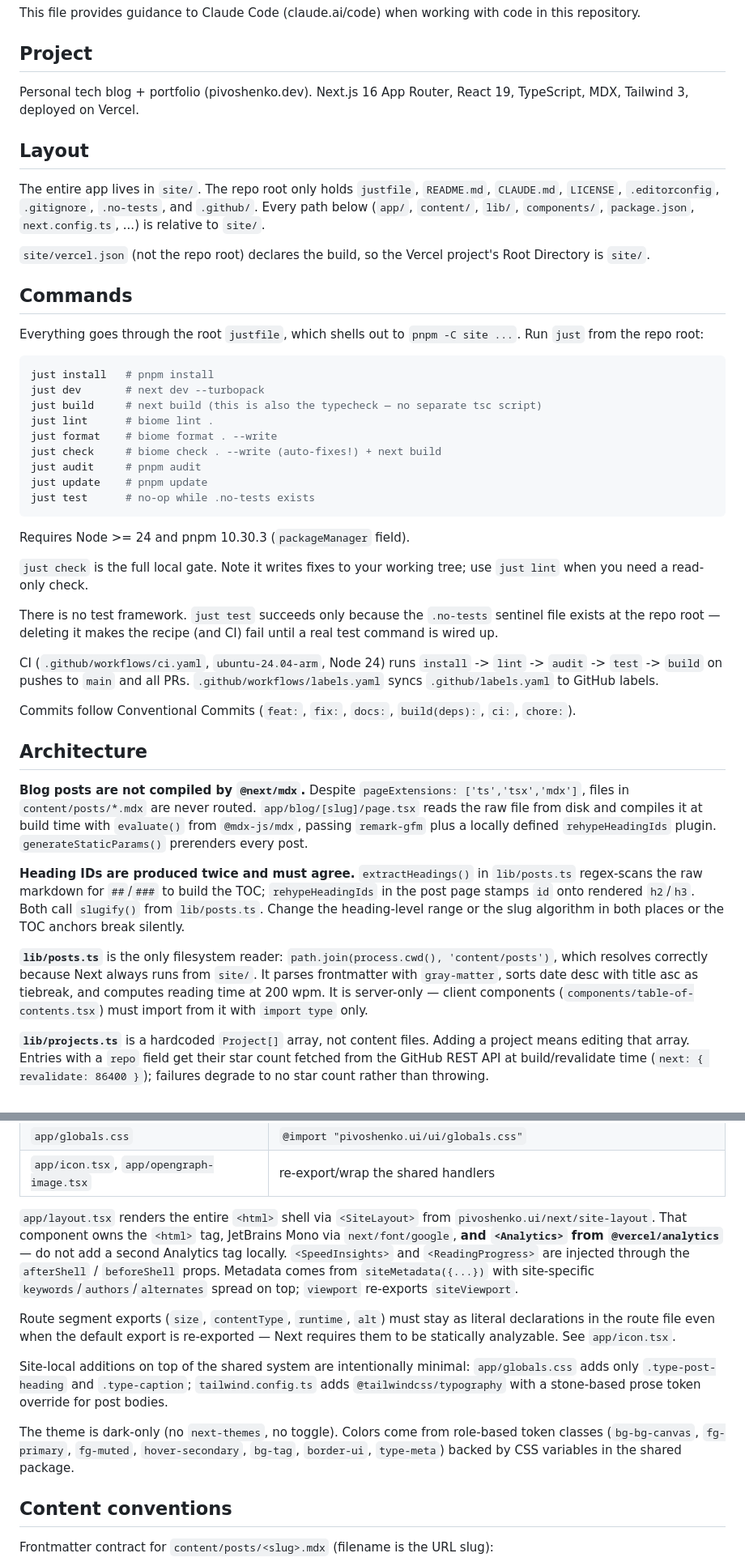
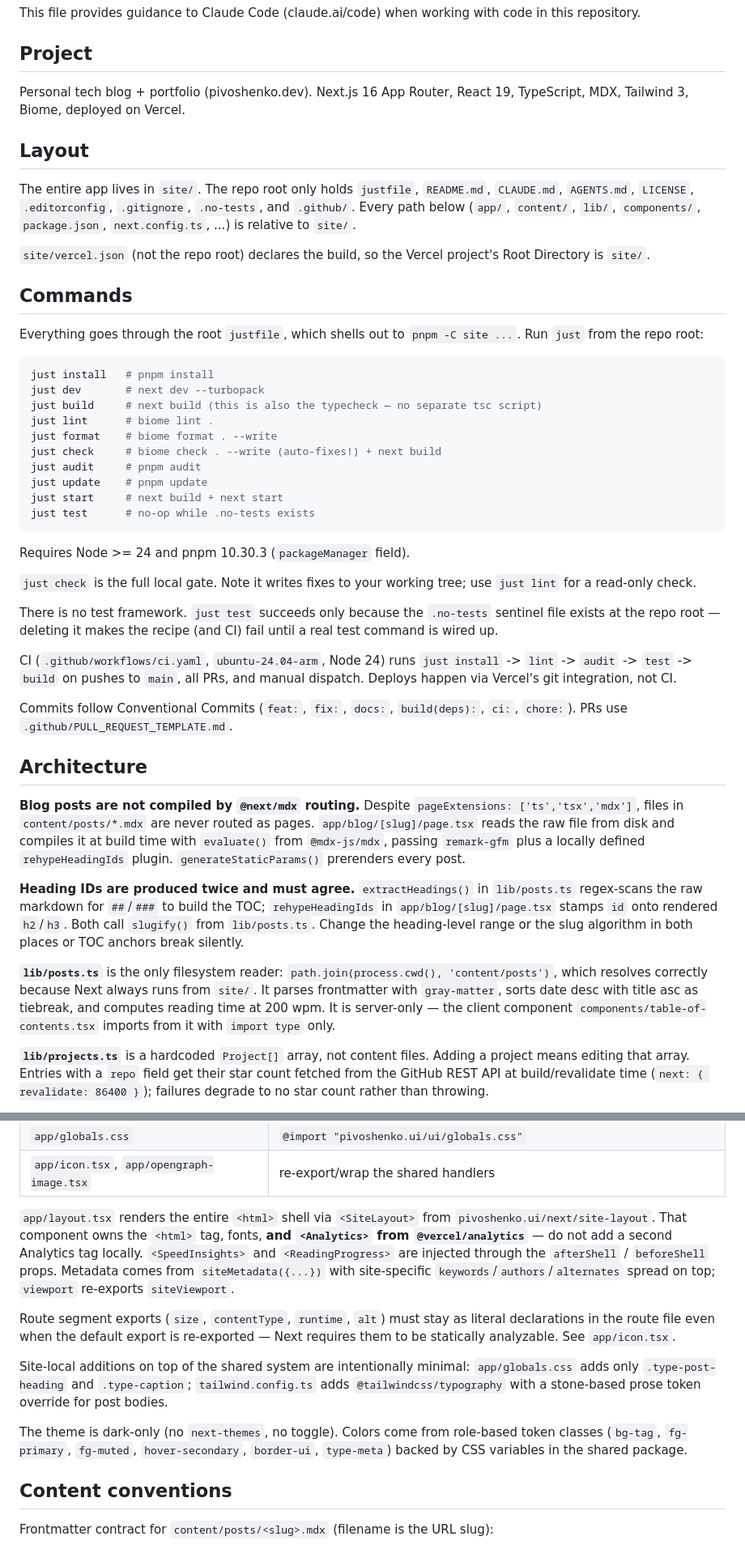
Before and after one commit to pivoshenko/pivoshenko.dev, a Markdown page: CLAUDE.md, 2 parts joined by grey strips. Shown at 81% size. GitHub-like rendering.

Commit message:
docs: regenerate CLAUDE.md and add AGENTS.md

````diff
--- a/CLAUDE.md
+++ b/CLAUDE.md
@@ -4,11 +4,11 @@ This file provides guidance to Claude Code (claude.ai/code) when working with co
 
 ## Project
 
-Personal tech blog + portfolio (pivoshenko.dev). Next.js 16 App Router, React 19, TypeScript, MDX, Tailwind 3, deployed on Vercel.
+Personal tech blog + portfolio (pivoshenko.dev). Next.js 16 App Router, React 19, TypeScript, MDX, Tailwind 3, Biome, deployed on Vercel.
 
 ## Layout
 
-The entire app lives in `site/`. The repo root only holds `justfile`, `README.md`, `CLAUDE.md`, `LICENSE`, `.editorconfig`, `.gitignore`, `.no-tests`, and `.github/`. Every path below (`app/`, `content/`, `lib/`, `components/`, `package.json`, `next.config.ts`, ...) is relative to `site/`.
+The entire app lives in `site/`. The repo root only holds `justfile`, `README.md`, `CLAUDE.md`, `AGENTS.md`, `LICENSE`, `.editorconfig`, `.gitignore`, `.no-tests`, and `.github/`. Every path below (`app/`, `content/`, `lib/`, `components/`, `package.json`, `next.config.ts`, ...) is relative to `site/`.
 
 `site/vercel.json` (not the repo root) declares the build, so the Vercel project's Root Directory is `site/`.
 
@@ -25,26 +25,27 @@ just format    # biome format . --write
 just check     # biome check . --write (auto-fixes!) + next build
 just audit     # pnpm audit
 just update    # pnpm update
+just start     # next build + next start
 just test      # no-op while .no-tests exists
 ```
 
 Requires Node >= 24 and pnpm 10.30.3 (`packageManager` field).
 
-`just check` is the full local gate. Note it writes fixes to your working tree; use `just lint` when you need a read-only check.
+`just check` is the full local gate. Note it writes fixes to your working tree; use `just lint` for a read-only check.
 
 There is no test framework. `just test` succeeds only because the `.no-tests` sentinel file exists at the repo root — deleting it makes the recipe (and CI) fail until a real test command is wired up.
 
-CI (`.github/workflows/ci.yaml`, `ubuntu-24.04-arm`, Node 24) runs `install` -> `lint` -> `audit` -> `test` -> `build` on pushes to `main` and all PRs. `.github/workflows/labels.yaml` syncs `.github/labels.yaml` to GitHub labels.
+CI (`.github/workflows/ci.yaml`, `ubuntu-24.04-arm`, Node 24) runs `just install` -> `lint` -> `audit` -> `test` -> `build` on pushes to `main`, all PRs, and manual dispatch. Deploys happen via Vercel's git integration, not CI.
 
-Commits follow Conventional Commits (`feat:`, `fix:`, `docs:`, `build(deps):`, `ci:`, `chore:`).
+Commits follow Conventional Commits (`feat:`, `fix:`, `docs:`, `build(deps):`, `ci:`, `chore:`). PRs use `.github/PULL_REQUEST_TEMPLATE.md`.
 
 ## Architecture
 
-**Blog posts are not compiled by `@next/mdx`.** Despite `pageExtensions: ['ts','tsx','mdx']`, files in `content/posts/*.mdx` are never routed. `app/blog/[slug]/page.tsx` reads the raw file from disk and compiles it at build time with `evaluate()` from `@mdx-js/mdx`, passing `remark-gfm` plus a locally defined `rehypeHeadingIds` plugin. `generateStaticParams()` prerenders every post.
+**Blog posts are not compiled by `@next/mdx` routing.** Despite `pageExtensions: ['ts','tsx','mdx']`, files in `content/posts/*.mdx` are never routed as pages. `app/blog/[slug]/page.tsx` reads the raw file from disk and compiles it at build time with `evaluate()` from `@mdx-js/mdx`, passing `remark-gfm` plus a locally defined `rehypeHeadingIds` plugin. `generateStaticParams()` prerenders every post.
 
-**Heading IDs are produced twice and must agree.** `extractHeadings()` in `lib/posts.ts` regex-scans the raw markdown for `##`/`###` to build the TOC; `rehypeHeadingIds` in the post page stamps `id` onto rendered `h2`/`h3`. Both call `slugify()` from `lib/posts.ts`. Change the heading-level range or the slug algorithm in both places or the TOC anchors break silently.
+**Heading IDs are produced twice and must agree.** `extractHeadings()` in `lib/posts.ts` regex-scans the raw markdown for `##`/`###` to build the TOC; `rehypeHeadingIds` in `app/blog/[slug]/page.tsx` stamps `id` onto rendered `h2`/`h3`. Both call `slugify()` from `lib/posts.ts`. Change the heading-level range or the slug algorithm in both places or TOC anchors break silently.
 
-**`lib/posts.ts`** is the only filesystem reader: `path.join(process.cwd(), 'content/posts')`, which resolves correctly because Next always runs from `site/`. It parses frontmatter with `gray-matter`, sorts date desc with title asc as tiebreak, and computes reading time at 200 wpm. It is server-only — client components (`components/table-of-contents.tsx`) must import from it with `import type` only.
+**`lib/posts.ts`** is the only filesystem reader: `path.join(process.cwd(), 'content/posts')`, which resolves correctly because Next always runs from `site/`. It parses frontmatter with `gray-matter`, sorts date desc with title asc as tiebreak, and computes reading time at 200 wpm. It is server-only — the client component `components/table-of-contents.tsx` imports from it with `import type` only.
 
 **`lib/projects.ts`** is a hardcoded `Project[]` array, not content files. Adding a project means editing that array. Entries with a `repo` field get their star count fetched from the GitHub REST API at build/revalidate time (`next: { revalidate: 86400 }`); failures degrade to no star count rather than throwing.
 
@@ -68,13 +69,13 @@ Almost every config file is a thin extension of it:
 | `app/globals.css` | `@import "pivoshenko.ui/ui/globals.css"` |
 | `app/icon.tsx`, `app/opengraph-image.tsx` | re-export/wrap the shared handlers |
 
-`app/layout.tsx` renders the entire `<html>` shell via `<SiteLayout>` from `pivoshenko.ui/next/site-layout`. That component owns the `<html>` tag, JetBrains Mono via `next/font/google`, **and `<Analytics>` from `@vercel/analytics`** — do not add a second Analytics tag locally. `<SpeedInsights>` and `<ReadingProgress>` are injected through the `afterShell` / `beforeShell` props. Metadata comes from `siteMetadata({...})` with site-specific `keywords`/`authors`/`alternates` spread on top; `viewport` re-exports `siteViewport`.
+`app/layout.tsx` renders the entire `<html>` shell via `<SiteLayout>` from `pivoshenko.ui/next/site-layout`. That component owns the `<html>` tag, fonts, **and `<Analytics>` from `@vercel/analytics`** — do not add a second Analytics tag locally. `<SpeedInsights>` and `<ReadingProgress>` are injected through the `afterShell` / `beforeShell` props. Metadata comes from `siteMetadata({...})` with site-specific `keywords`/`authors`/`alternates` spread on top; `viewport` re-exports `siteViewport`.
 
 Route segment exports (`size`, `contentType`, `runtime`, `alt`) must stay as literal declarations in the route file even when the default export is re-exported — Next requires them to be statically analyzable. See `app/icon.tsx`.
 
 Site-local additions on top of the shared system are intentionally minimal: `app/globals.css` adds only `.type-post-heading` and `.type-caption`; `tailwind.config.ts` adds `@tailwindcss/typography` with a stone-based prose token override for post bodies.
 
-The theme is dark-only (no `next-themes`, no toggle). Colors come from role-based token classes (`bg-bg-canvas`, `fg-primary`, `fg-muted`, `hover-secondary`, `bg-tag`, `border-ui`, `type-meta`) backed by CSS variables in the shared package.
+The theme is dark-only (no `next-themes`, no toggle). Colors come from role-based token classes (`bg-tag`, `fg-primary`, `fg-muted`, `hover-secondary`, `border-ui`, `type-meta`) backed by CSS variables in the shared package.
 
 ## Content conventions
 
````
Also changed, not shown: other parts of CLAUDE.md (+1 -1 lines), AGENTS.md (added, +1 -0 lines).
